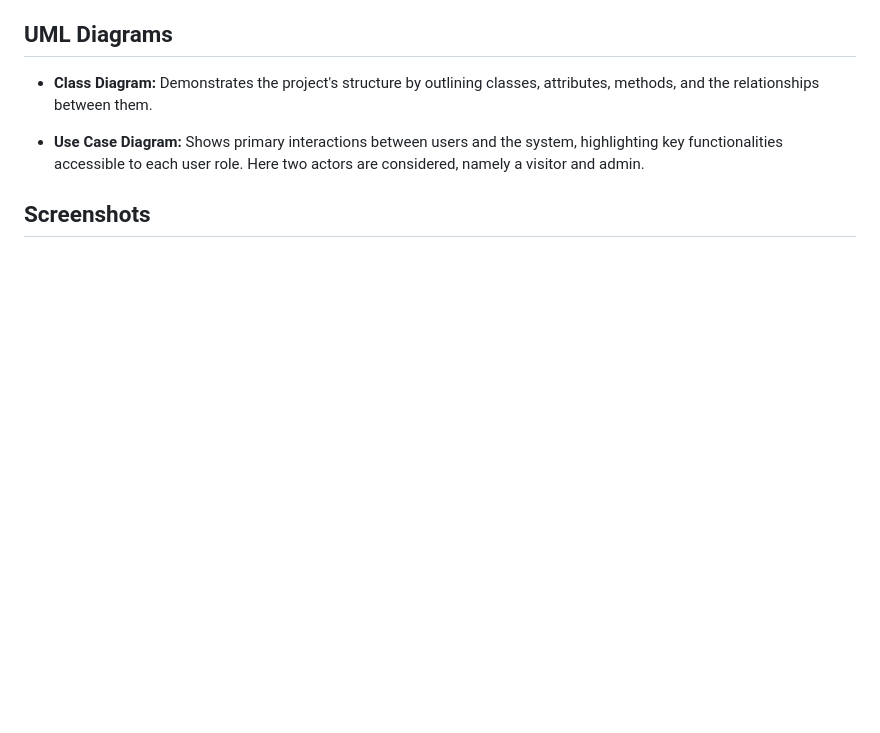
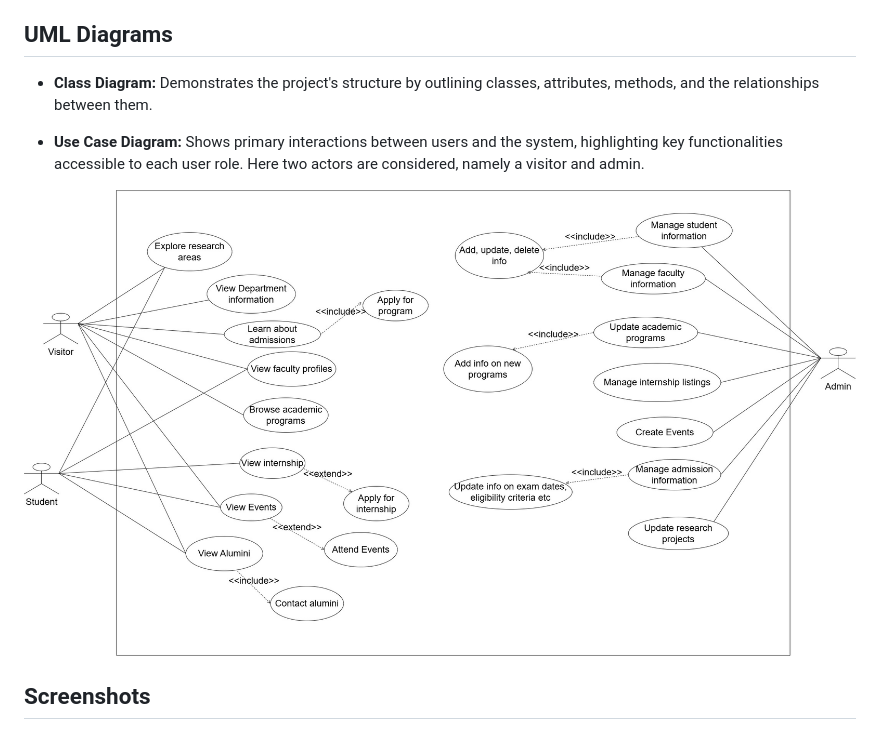
Before and after one commit to NISHANT03-cOdeR/CSE_IIITG, a Markdown page: README.md, the part around the change. Drawn GitHub-style; blank space fills up the shorter version.

```diff
--- a/README.md
+++ b/README.md
@@ -19,6 +19,8 @@ A unique aspect addressed as a crucial requirement is the internship page. The i
 - **Class Diagram:** Demonstrates the project's structure by outlining classes, attributes, methods, and the relationships between them.
 
 - **Use Case Diagram:** Shows primary interactions between users and the system, highlighting key functionalities accessible to each user role. Here two actors are considered, namely a visitor and admin.
+
+![usecase](https://github.com/NISHANT03-cOdeR/CSE_IIITG/blob/4aba058eb8a0c213e5c5d23a6b998385d023fbcf/images/WEBSITE_USE-CASE.jpg)
 
 ## Screenshots
 
```
